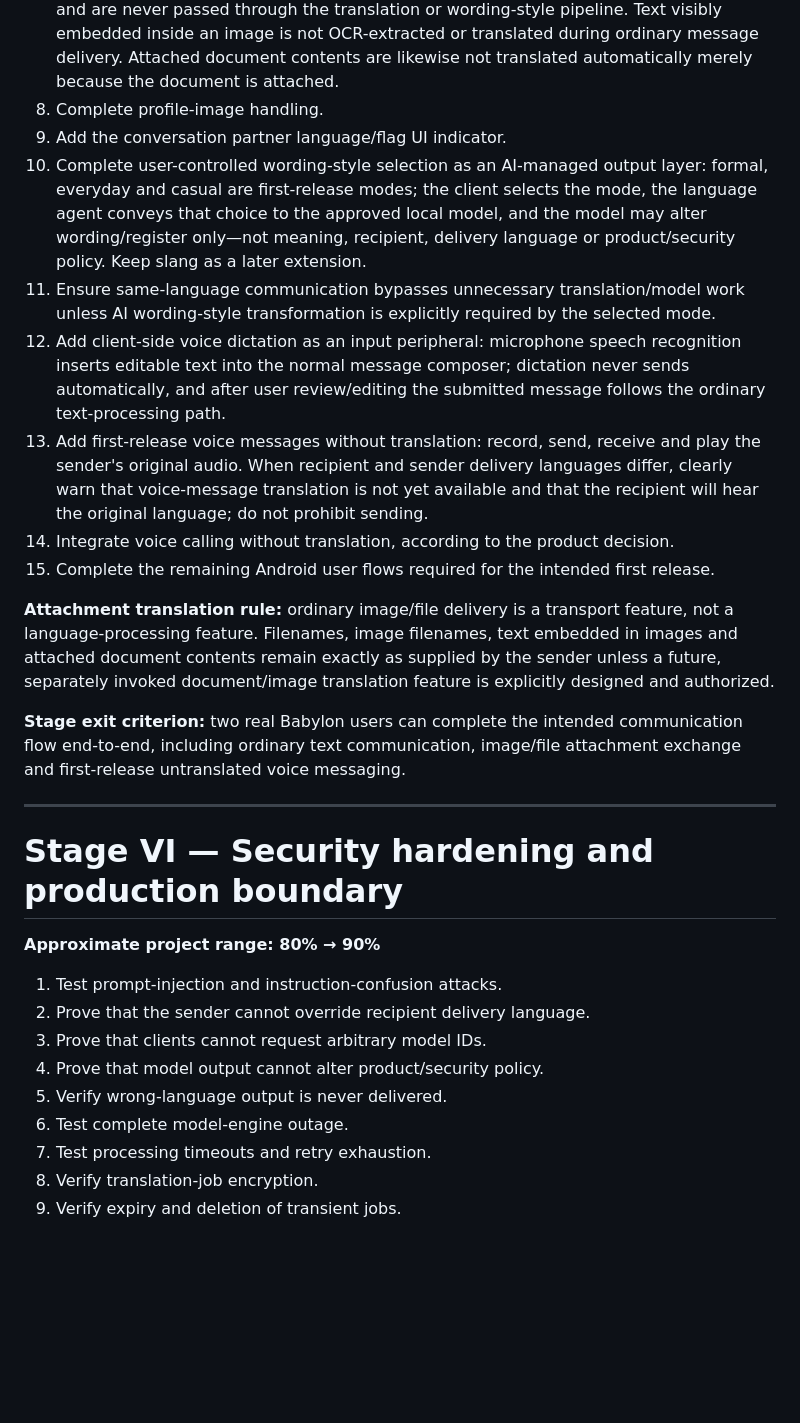
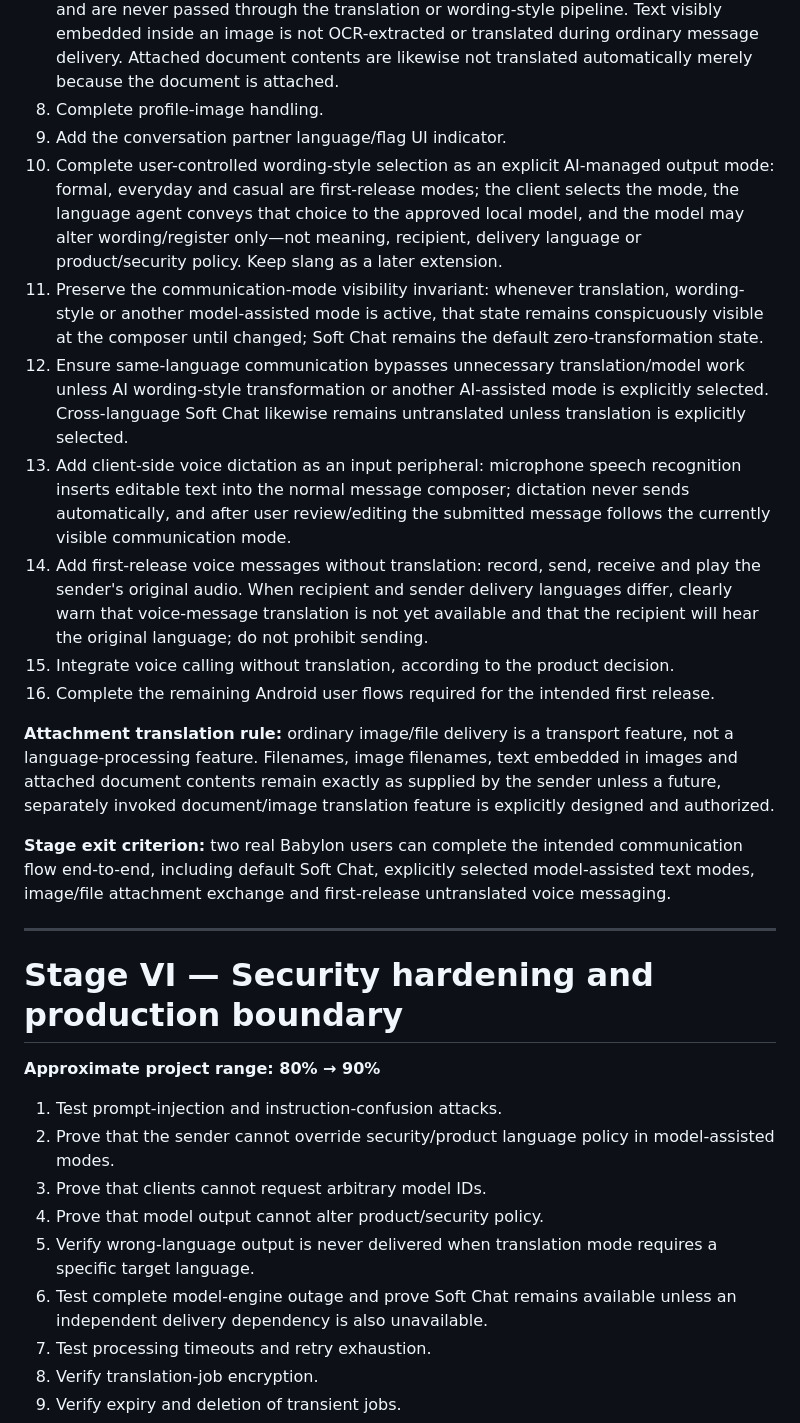
Before and after one commit to StrobiSoft/Babylon, a Markdown page: babylon-project/docs/MASTER_PLAN.md, the part around one of its changes. GitHub-like rendering; blank space fills up the shorter version.

```diff
--- a/babylon-project/docs/MASTER_PLAN.md
+++ b/babylon-project/docs/MASTER_PLAN.md
@@ -114,16 +119,17 @@ New product capabilities are placed at the earliest stage where their prerequisi
 7. Add first-release image and general file attachments: users can send and receive attached images and files alongside ordinary messages. Attachment binaries are transported unchanged. Attachment filenames/image filenames are preserved exactly and are never passed through the translation or wording-style pipeline. Text visibly embedded inside an image is not OCR-extracted or translated during ordinary message delivery. Attached document contents are likewise not translated automatically merely because the document is attached.
 8. Complete profile-image handling.
 9. Add the conversation partner language/flag UI indicator.
-10. Complete user-controlled wording-style selection as an AI-managed output layer: formal, everyday and casual are first-release modes; the client selects the mode, the language agent conveys that choice to the approved local model, and the model may alter wording/register only—not meaning, recipient, delivery language or product/security policy. Keep slang as a later extension.
-11. Ensure same-language communication bypasses unnecessary translation/model work unless AI wording-style transformation is explicitly required by the selected mode.
-12. Add client-side voice dictation as an input peripheral: microphone speech recognition inserts editable text into the normal message composer; dictation never sends automatically, and after user review/editing the submitted message follows the ordinary text-processing path.
-13. Add first-release voice messages without translation: record, send, receive and play the sender's original audio. When recipient and sender delivery languages differ, clearly warn that voice-message translation is not yet available and that the recipient will hear the original language; do not prohibit sending.
-14. Integrate voice calling without translation, according to the product decision.
-15. Complete the remaining Android user flows required for the intended first release.
+10. Complete user-controlled wording-style selection as an explicit AI-managed output mode: formal, everyday and casual are first-release modes; the client selects the mode, the language agent conveys that choice to the approved local model, and the model may alter wording/register only—not meaning, recipient, delivery language or product/security policy. Keep slang as a later extension.
+11. Preserve the communication-mode visibility invariant: whenever translation, wording-style or another model-assisted mode is active, that state remains conspicuously visible at the composer until changed; Soft Chat remains the default zero-transformation state.
+12. Ensure same-language communication bypasses unnecessary translation/model work unless AI wording-style transformation or another AI-assisted mode is explicitly selected. Cross-language Soft Chat likewise remains untranslated unless translation is explicitly selected.
+13. Add client-side voice dictation as an input peripheral: microphone speech recognition inserts editable text into the normal message composer; dictation never sends automatically, and after user review/editing the submitted message follows the currently visible communication mode.
+14. Add first-release voice messages without translation: record, send, receive and play the sender's original audio. When recipient and sender delivery languages differ, clearly warn that voice-message translation is not yet available and that the recipient will hear the original language; do not prohibit sending.
+15. Integrate voice calling without translation, according to the product decision.
+16. Complete the remaining Android user flows required for the intended first release.
 
 **Attachment translation rule:** ordinary image/file delivery is a transport feature, not a language-processing feature. Filenames, image filenames, text embedded in images and attached document contents remain exactly as supplied by the sender unless a future, separately invoked document/image translation feature is explicitly designed and authorized.
 
-**Stage exit criterion:** two real Babylon users can complete the intended communication flow end-to-end, including ordinary text communication, image/file attachment exchange and first-release untranslated voice messaging.
+**Stage exit criterion:** two real Babylon users can complete the intended communication flow end-to-end, including default Soft Chat, explicitly selected model-assisted text modes, image/file attachment exchange and first-release untranslated voice messaging.
 
 ---
 
@@ -132,11 +138,11 @@ New product capabilities are placed at the earliest stage where their prerequisi
 **Approximate project range: 80% → 90%**
 
 1. Test prompt-injection and instruction-confusion attacks.
-2. Prove that the sender cannot override recipient delivery language.
+2. Prove that the sender cannot override security/product language policy in model-assisted modes.
 3. Prove that clients cannot request arbitrary model IDs.
 4. Prove that model output cannot alter product/security policy.
-5. Verify wrong-language output is never delivered.
-6. Test complete model-engine outage.
+5. Verify wrong-language output is never delivered when translation mode requires a specific target language.
+6. Test complete model-engine outage and prove Soft Chat remains available unless an independent delivery dependency is also unavailable.
 7. Test processing timeouts and retry exhaustion.
 8. Verify translation-job encryption.
 9. Verify expiry and deletion of transient jobs.
```
Also changed, not shown: other parts of babylon-project/docs/MASTER_PLAN.md (+52 -43 lines).
